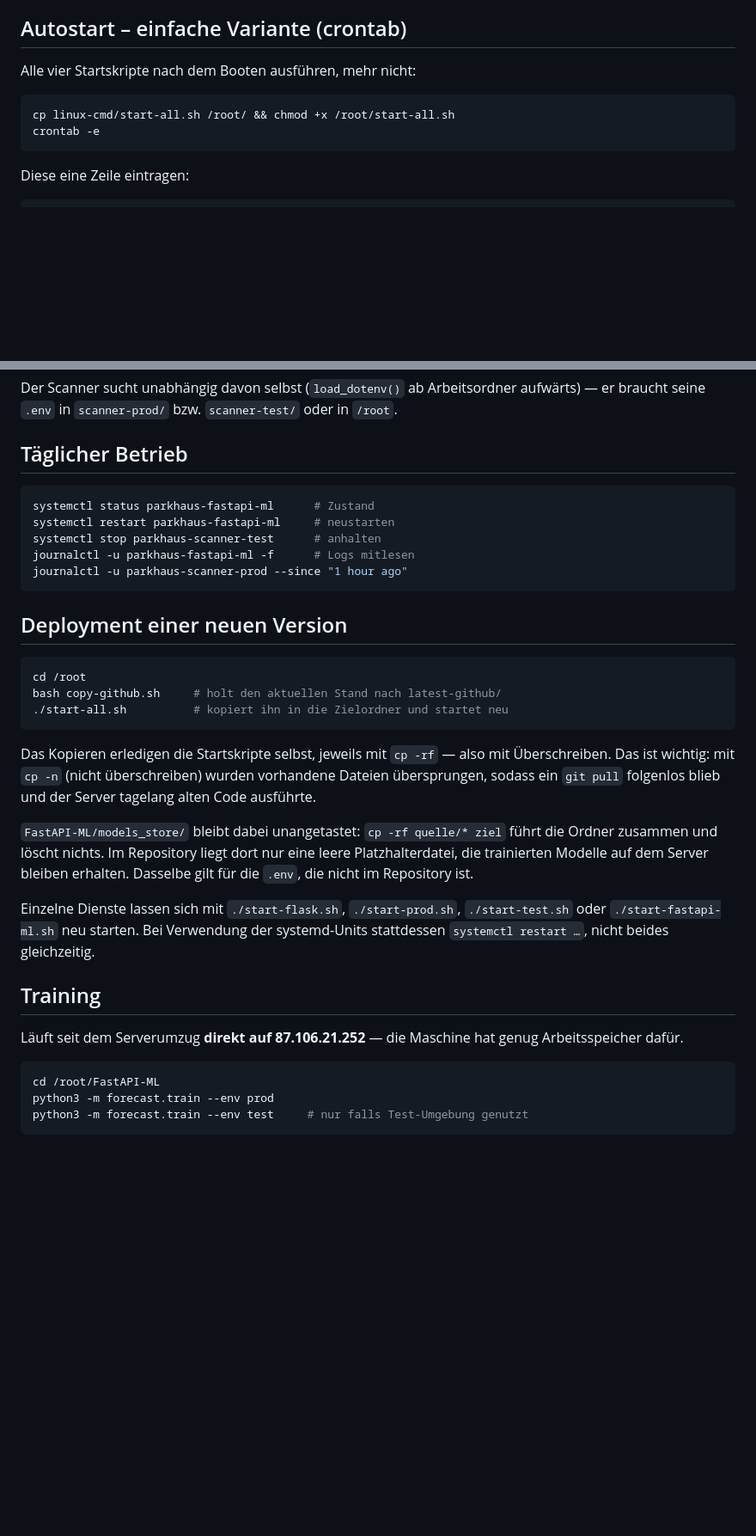
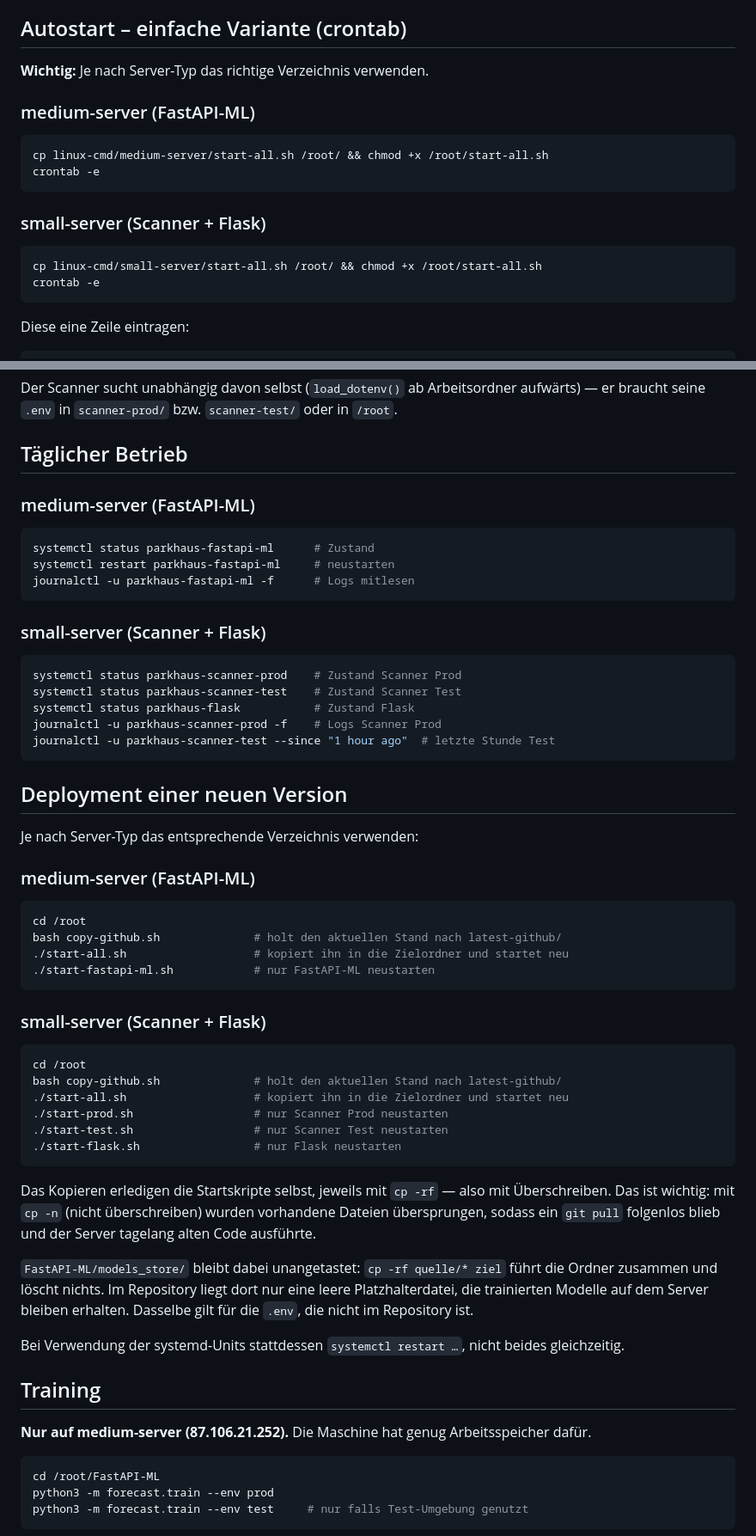
Before and after one commit to roger-infanger-weibel/parkhaus-data-crawler, a Markdown page: linux-cmd/README.md, 2 parts joined by grey strips. Shown at 86% size. Drawn GitHub-style; blank space fills up the shorter version.

````diff
--- a/linux-cmd/README.md
+++ b/linux-cmd/README.md
@@ -54,10 +70,17 @@ An den Daten ändert sich nichts:
 
 ## Autostart – einfache Variante (crontab)
 
-Alle vier Startskripte nach dem Booten ausführen, mehr nicht:
+**Wichtig:** Je nach Server-Typ das richtige Verzeichnis verwenden.
 
+### medium-server (FastAPI-ML)
 ```bash
-cp linux-cmd/start-all.sh /root/ && chmod +x /root/start-all.sh
+cp linux-cmd/medium-server/start-all.sh /root/ && chmod +x /root/start-all.sh
+crontab -e
+```
+
+### small-server (Scanner + Flask)
+```bash
+cp linux-cmd/small-server/start-all.sh /root/ && chmod +x /root/start-all.sh
 crontab -e
 ```
 
@@ -112,20 +135,42 @@ oder in `/root`.
 
 ## Täglicher Betrieb
 
+### medium-server (FastAPI-ML)
 ```bash
 systemctl status parkhaus-fastapi-ml      # Zustand
 systemctl restart parkhaus-fastapi-ml     # neustarten
-systemctl stop parkhaus-scanner-test      # anhalten
 journalctl -u parkhaus-fastapi-ml -f      # Logs mitlesen
-journalctl -u parkhaus-scanner-prod --since "1 hour ago"
+```
+
+### small-server (Scanner + Flask)
+```bash
+systemctl status parkhaus-scanner-prod    # Zustand Scanner Prod
+systemctl status parkhaus-scanner-test    # Zustand Scanner Test
+systemctl status parkhaus-flask           # Zustand Flask
+journalctl -u parkhaus-scanner-prod -f    # Logs Scanner Prod
+journalctl -u parkhaus-scanner-test --since "1 hour ago"  # letzte Stunde Test
 ```
 
 ## Deployment einer neuen Version
 
+Je nach Server-Typ das entsprechende Verzeichnis verwenden:
+
+### medium-server (FastAPI-ML)
 ```bash
 cd /root
-bash copy-github.sh     # holt den aktuellen Stand nach latest-github/
-./start-all.sh          # kopiert ihn in die Zielordner und startet neu
+bash copy-github.sh              # holt den aktuellen Stand nach latest-github/
+./start-all.sh                   # kopiert ihn in die Zielordner und startet neu
+./start-fastapi-ml.sh            # nur FastAPI-ML neustarten
+```
+
+### small-server (Scanner + Flask)
+```bash
+cd /root
+bash copy-github.sh              # holt den aktuellen Stand nach latest-github/
+./start-all.sh                   # kopiert ihn in die Zielordner und startet neu
+./start-prod.sh                  # nur Scanner Prod neustarten
+./start-test.sh                  # nur Scanner Test neustarten
+./start-flask.sh                 # nur Flask neustarten
 ```
 
 Das Kopieren erledigen die Startskripte selbst, jeweils mit `cp -rf` — also
@@ -138,14 +183,11 @@ führt die Ordner zusammen und löscht nichts. Im Repository liegt dort nur
 eine leere Platzhalterdatei, die trainierten Modelle auf dem Server bleiben
 erhalten. Dasselbe gilt für die `.env`, die nicht im Repository ist.
 
-Einzelne Dienste lassen sich mit `./start-flask.sh`, `./start-prod.sh`,
-`./start-test.sh` oder `./start-fastapi-ml.sh` neu starten. Bei Verwendung der
-systemd-Units stattdessen `systemctl restart …`, nicht beides gleichzeitig.
+Bei Verwendung der systemd-Units stattdessen `systemctl restart …`, nicht beides gleichzeitig.
 
 ## Training
 
-Läuft seit dem Serverumzug **direkt auf 87.106.21.252** — die Maschine hat
-genug Arbeitsspeicher dafür.
+**Nur auf medium-server (87.106.21.252).** Die Maschine hat genug Arbeitsspeicher dafür.
 
 ```bash
 cd /root/FastAPI-ML
````
Also changed, not shown: other parts of linux-cmd/README.md (+32 -14 lines).
